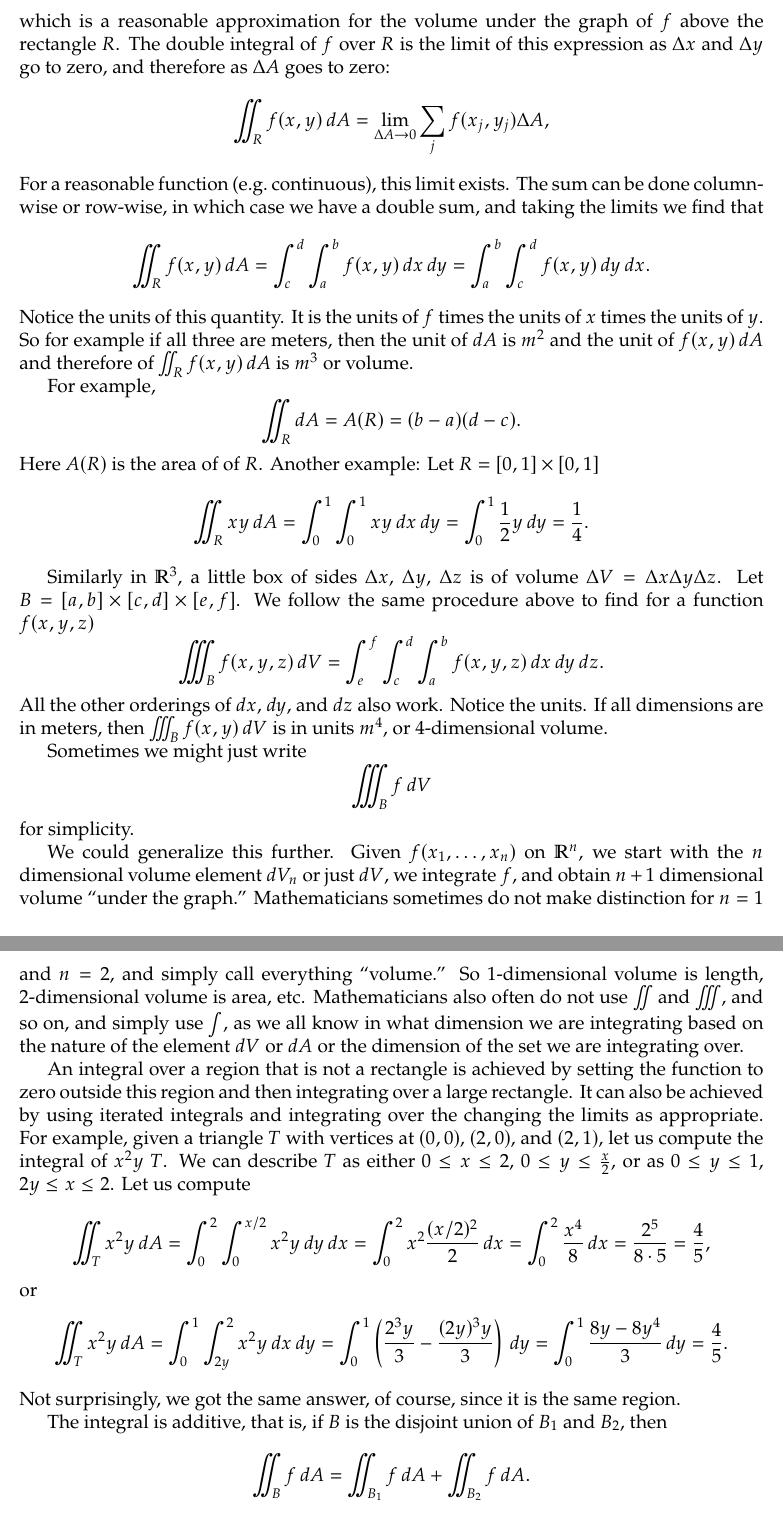
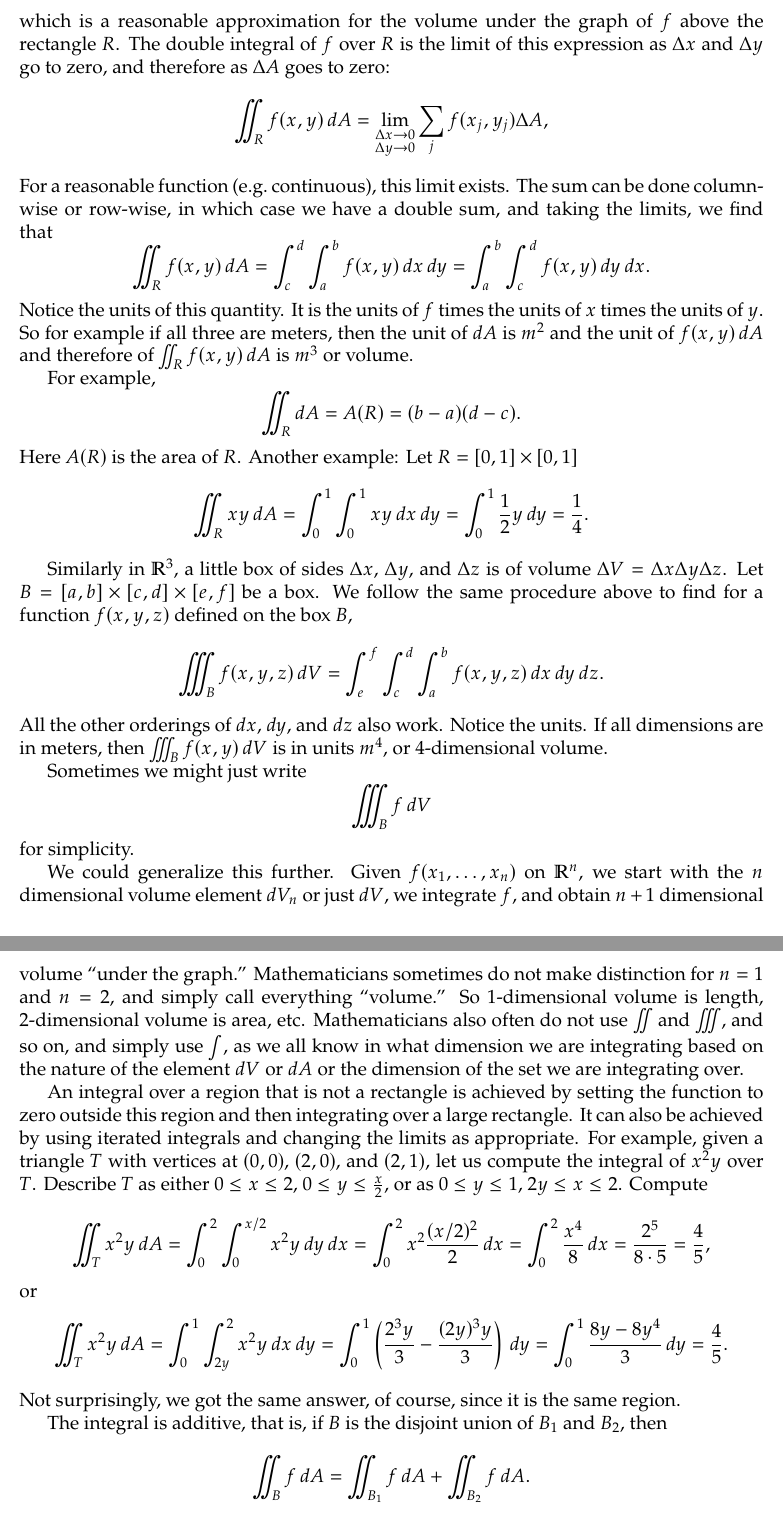
Before and after one commit to jirilebl/calc3-refresher, a LaTeX document (main.tex): two parts of pages 7 and 8 of 8, joined at a grey line, cut so that both start at the same text. Compiled offline with pdfLaTeX.

Commit message:
Updates from Overleaf

```diff
--- a/main.tex
+++ b/main.tex
@@ -609,13 +609,13 @@ as $\Delta x$ and $\Delta y$ go to zero,
 and therefore as $\Delta A$ goes to zero:
 \[
 \iint_R f(x,y) \, dA =
-\lim_{\Delta A \to 0}
+\lim_{\substack{\Delta x \to 0 \\ \Delta y \to 0}}
 \sum_j
 f(x_j,y_j) \Delta A ,
 \]
 For a reasonable function (e.g.\ continuous), this limit exists.
 The sum can be done column-wise or row-wise, in which case we have a
-double sum, and taking the limits we find that
+double sum, and taking the limits, we find that
 \[
 \iint_R f(x,y) \, dA
 =
@@ -635,7 +635,7 @@ For example,
 \[
 \iint_R dA = A(R) = (b-a)(d-c) .
 \]
-Here $A(R)$ is the area of of $R$.  Another example:  Let $R = [0,1] \times [0,1]$
+Here $A(R)$ is the area of $R$.  Another example:  Let $R = [0,1] \times [0,1]$
 \[
 \iint_R xy\, dA =
 \int_0^1 \int_0^1 xy \, dx \, dy
@@ -644,10 +644,11 @@ Here $A(R)$ is the area of of $R$.  Another example:  Let $R = [0,1] \times [0,1
 = \frac{1}{4}.
 \]
 
-Similarly in $\R^3$, a little box of sides $\Delta x$, $\Delta y$, $\Delta z$
+Similarly in $\R^3$, a little box of sides $\Delta x$, $\Delta y$, and $\Delta z$
 is of volume $\Delta V = \Delta x \Delta y \Delta z$.
-Let $B = [a,b] \times [c,d] \times [e,f]$.
+Let $B = [a,b] \times [c,d] \times [e,f]$ be a box.
 We follow the same procedure above to find for a function $f(x,y,z)$
+defined on the box $B$,
 \[
 \iiint_B f(x,y,z) \, dV
 =
@@ -681,13 +682,13 @@ An integral over a region that is not a rectangle
 is achieved by setting the function to zero
 outside this region and then integrating over
 a large rectangle.  It can also be achieved by
-using iterated integrals and integrating over
-the changing the limits as appropriate.  For example,
+using iterated integrals and
+changing the limits as appropriate.  For example,
 given a triangle $T$ with vertices at $(0,0)$, $(2,0)$,
 and $(2,1)$, let us compute the integral of $x^2y$
-$T$.  We can describe $T$ as either
+over $T$.  Describe $T$ as either
 $0 \leq x \leq 2$, $0 \leq y \leq \frac{x}{2}$, or as
-$0 \leq y \leq 1$, $2y \leq x \leq 2$.  Let us compute
+$0 \leq y \leq 1$, $2y \leq x \leq 2$.  Compute
 \[
 \iint_T x^2 y \, dA
 =
```
Also changed, not shown: main.tex (3 more changed lines).
